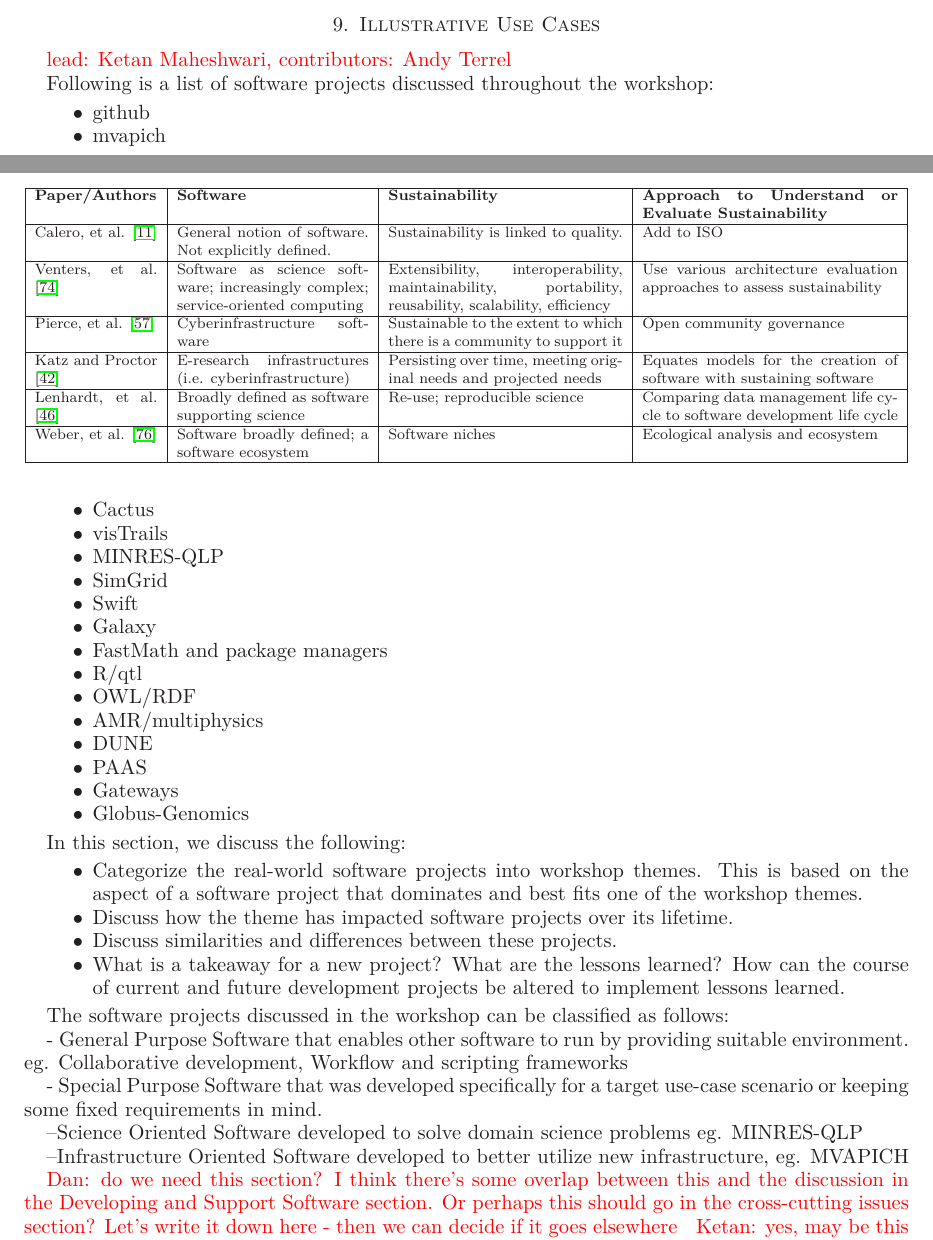
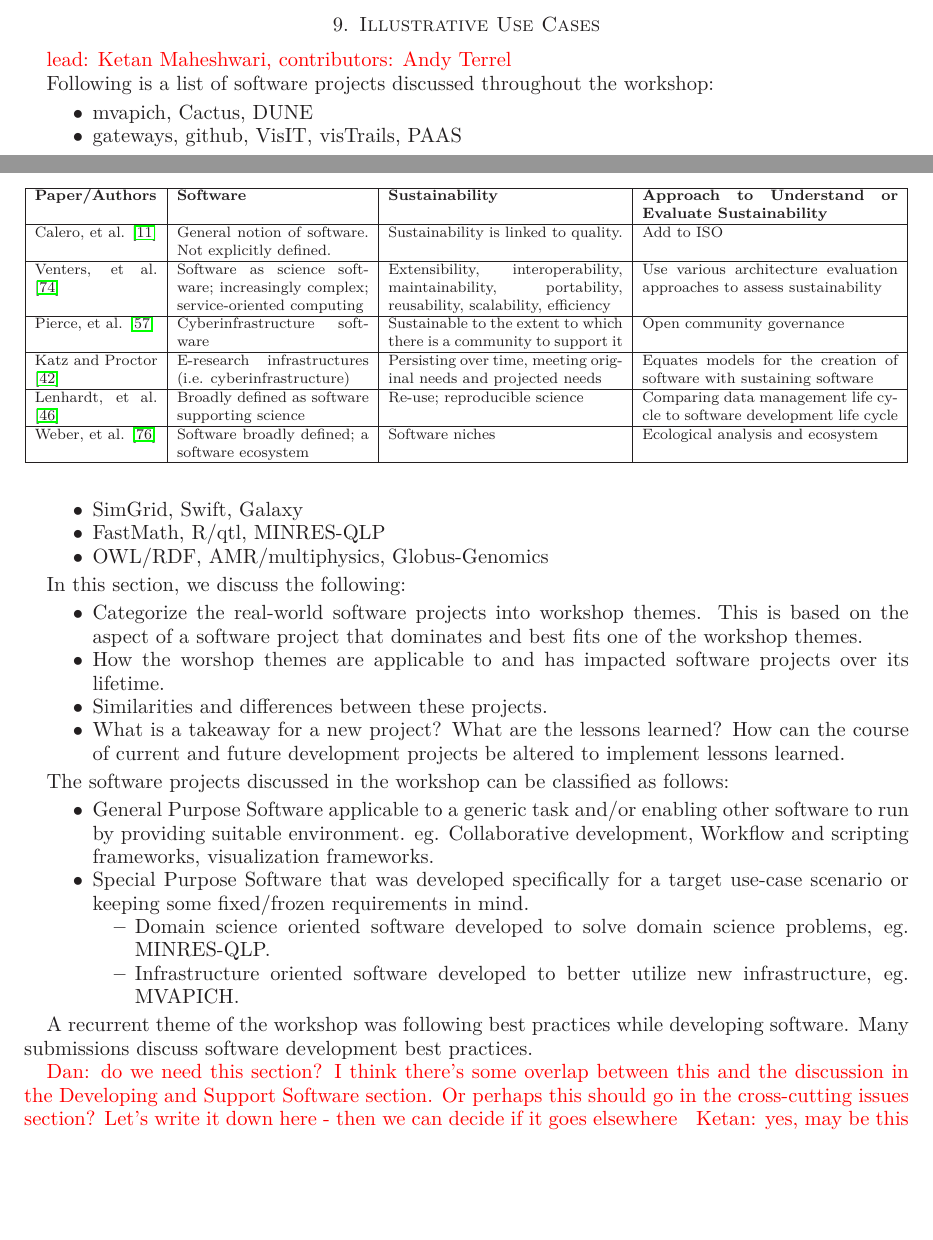
Before and after one commit to WSSSPE/meetings, a LaTeX paper (WSSSPE1_report/WSSSPE1_summary_report.tex): two parts of pages 14 and 15 of 19, joined at a grey line, cut so that both start at the same text, the shorter picture padded with empty space. Compiled offline with LaTeX, dvips and Ghostscript.

Commit message:
small changes

```diff
--- a/WSSSPE1_report/WSSSPE1_summary_report.tex
+++ b/WSSSPE1_report/WSSSPE1_summary_report.tex
@@ -1163,45 +1163,32 @@ having an agreed version of what we mean by sustainability.
 Following is a list of software projects discussed throughout the workshop:
 
 \begin{itemize}
-    \item github
-    \item mvapich
-    \item Cactus
-    \item visTrails
-    \item MINRES-QLP
-    \item SimGrid
-    \item Swift
-    \item Galaxy
-    \item FastMath and package managers
-    \item R/qtl
-    \item OWL/RDF
-    \item AMR/multiphysics
-    \item DUNE
-    \item PAAS
-    \item Gateways
-    \item Globus-Genomics
+    \item mvapich, Cactus, DUNE
+    \item gateways, github, VisIT, visTrails, PAAS
+    \item SimGrid, Swift, Galaxy
+    \item FastMath, R/qtl, MINRES-QLP
+    \item OWL/RDF, AMR/multiphysics, Globus-Genomics
 \end{itemize}
 
 In this section, we discuss the following:
 \begin{itemize}
     \item Categorize the real-world software projects into workshop themes. This is based on the aspect of a software project that dominates and best fits one of the workshop themes.
-    \item Discuss how the theme has impacted software projects over its lifetime.
-    \item Discuss similarities and differences between these projects.
+    \item How the worshop themes are applicable to and has impacted software projects over its lifetime.
+    \item Similarities and differences between these projects.
     \item What is a takeaway for a new project? What are the lessons learned? How can the course of current and future development projects be altered to implement lessons learned.
 \end{itemize}
 
 The software projects discussed in the workshop can be classified as follows:
+\begin{itemize}
+\item General Purpose Software applicable to a generic task and/or enabling other software to run by providing suitable environment. eg. Collaborative development, Workflow and scripting frameworks, visualization frameworks.
+\item Special Purpose Software that was developed specifically for a target use-case scenario or keeping some fixed/frozen requirements in mind.
+\begin{itemize}
+  \item Domain science oriented software developed to solve domain science problems, eg. MINRES-QLP.
+  \item Infrastructure oriented software developed to better utilize new infrastructure, eg. MVAPICH.
+\end{itemize}
+\end{itemize}
 
-- General Purpose
-    Software that enables other software to run by providing suitable environment. eg. Collaborative development, Workflow and scripting frameworks
-
-- Special Purpose
-Software that was developed specifically for a target use-case scenario or keeping some fixed requirements in mind.
-
---Science Oriented
-      Software developed to solve domain science problems eg. MINRES-QLP
-
---Infrastructure Oriented
-      Software developed to better utilize new infrastructure, eg. MVAPICH
+A recurrent theme of the workshop was following best practices while developing software. Many submissions discuss software development best practices.
 
 \note{Dan: do we need this section?  I think there's some overlap
   between this and the discussion in the Developing and Support
```
